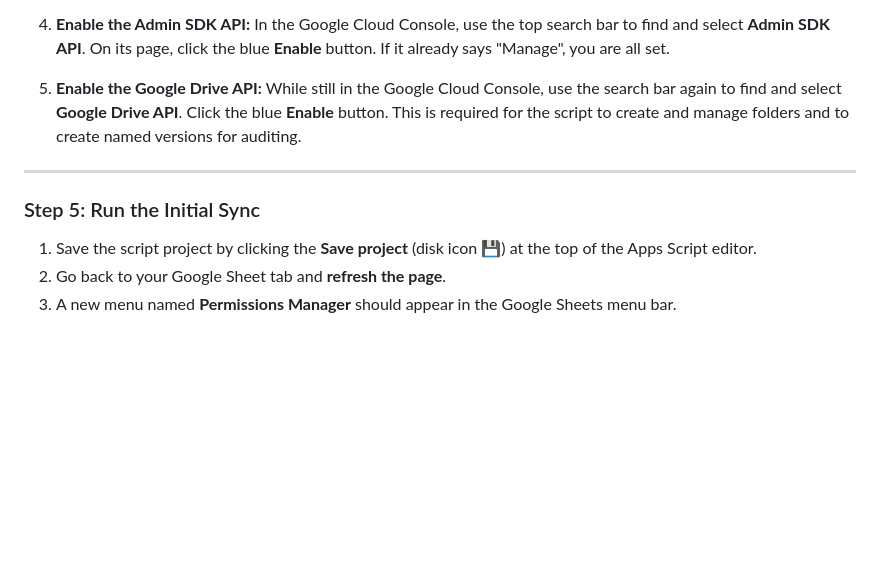
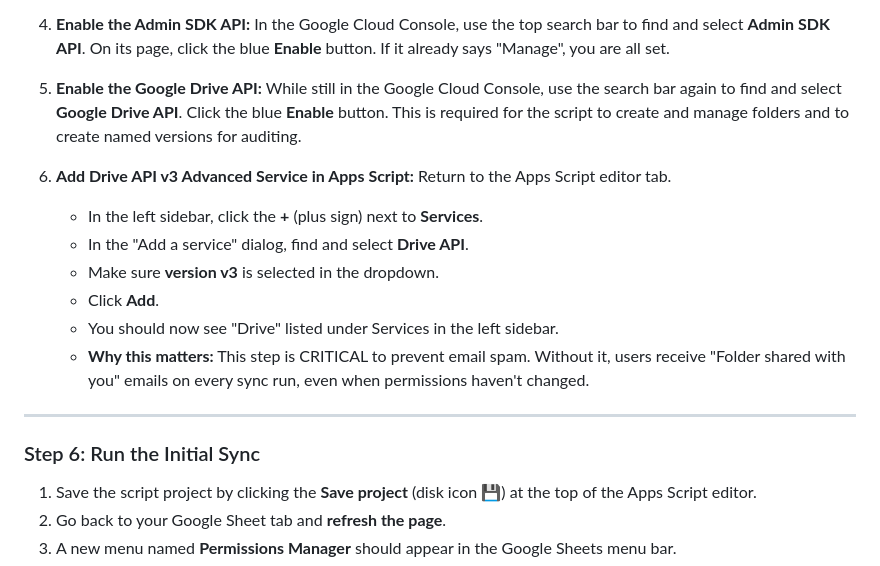
Before and after one commit to davidf9999/gdrive_permissions1, a Markdown page: README.md, the part around the change. GitHub-like rendering; blank space fills up the shorter version.

Commit message:
docs: Add Drive API v3 advanced service requirement to setup instructions
Critical documentation update: Users MUST add Drive API v3 as an advanced
service in Apps Script editor to prevent notification email spam.

Changes:
1. README.md - Add new Step 6 in Part C setup
   - Detailed instructions to add Drive API v3 service in Apps Script
   - Explains why it's critical (prevents email spam)
   - Step-by-step with screenshots guidance

2. CLAUDE.md - Update Dependencies section
   - Clarify Drive API v3 requirement
   - List two separate steps: GCP Console + Apps Script editor
   - Explain purpose: sendNotificationEmail: false support

Without this step:
- Code will fail with "Drive is not defined" error
- Notification emails will be sent on every sync
- Users will be overwhelmed with spam emails

With this step:
- Drive.Permissions.insert/update work correctly
- sendNotificationEmail: false prevents spam
- Users only notified when truly necessary

This addresses user's question: "does enable Drive API v3 appear in docs?"
Answer: It does now! ✓

🤖 Generated with [Claude Code](https://claude.com/claude-code)

Co-Authored-By: Claude <noreply@anthropic.com>

```diff
--- a/README.md
+++ b/README.md
@@ -140,9 +140,17 @@ Now you can complete the connection.
 
 5.  **Enable the Google Drive API:** While still in the Google Cloud Console, use the search bar again to find and select **Google Drive API**. Click the blue **Enable** button. This is required for the script to create and manage folders and to create named versions for auditing.
 
+6.  **Add Drive API v3 Advanced Service in Apps Script:** Return to the Apps Script editor tab.
+    *   In the left sidebar, click the **+** (plus sign) next to **Services**.
+    *   In the "Add a service" dialog, find and select **Drive API**.
+    *   Make sure **version v3** is selected in the dropdown.
+    *   Click **Add**.
+    *   You should now see "Drive" listed under Services in the left sidebar.
+    *   **Why this matters:** This step is CRITICAL to prevent email spam. Without it, users receive "Folder shared with you" emails on every sync run, even when permissions haven't changed.
+
 ---
 
-### Step 5: Run the Initial Sync
+### Step 6: Run the Initial Sync
 
 1.  Save the script project by clicking the **Save project** (disk icon 💾) at the top of the Apps Script editor.
 2.  Go back to your Google Sheet tab and **refresh the page**.
```
Also changed, not shown: CLAUDE.md (+4 -1 lines).
